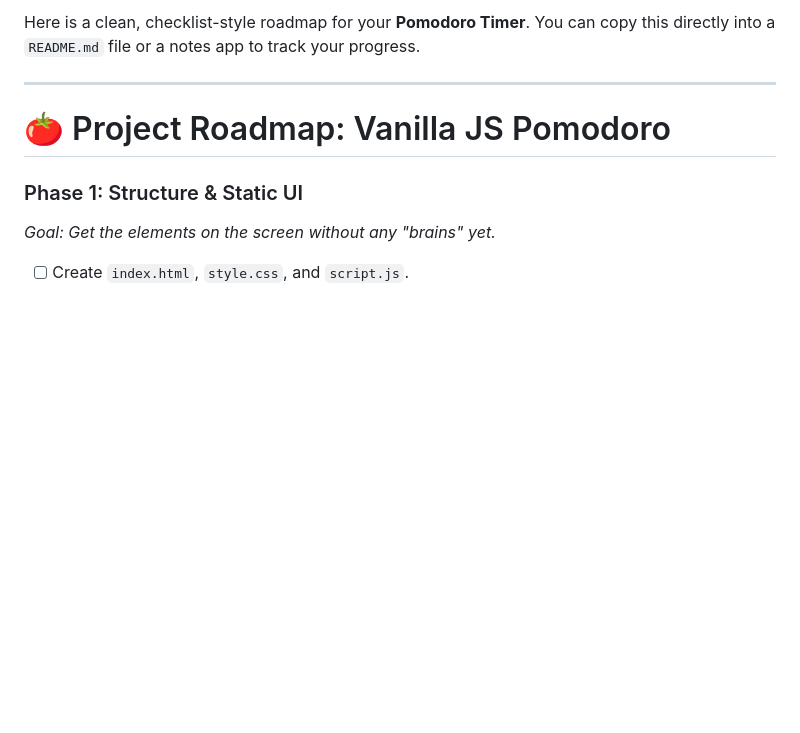
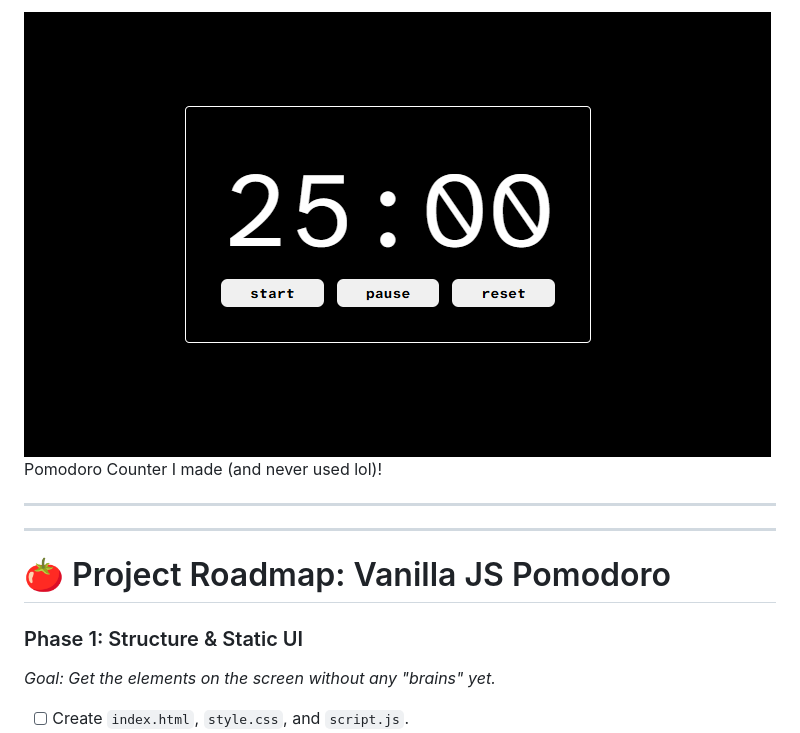
Before and after one commit to christencodes/Pomodoro, a Markdown page: markdown.md, the part around the change. Rendered like a GitHub page; pictures changed too: image.png (added); blank space fills up the shorter version.

```diff
--- a/markdown.md
+++ b/markdown.md
@@ -1,4 +1,7 @@
-Here is a clean, checklist-style roadmap for your **Pomodoro Timer**. You can copy this directly into a `README.md` file or a notes app to track your progress.
+![timer](image.png)
+Pomodoro Counter I made (and never used lol)!
+
+---
 
 ---
 
```
